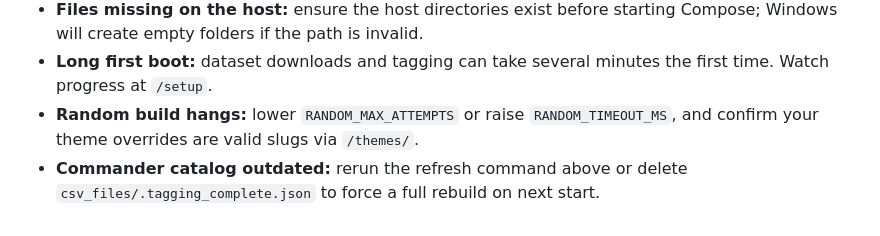
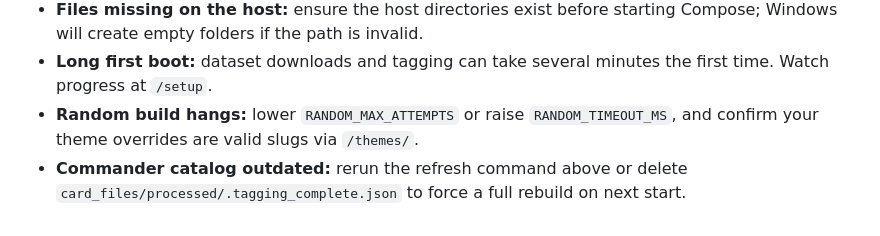
Before and after one commit to mwisnowski/mtg_python_deckbuilder, a Markdown page: DOCKER.md, the part around the change. Rendered like a GitHub page.

```diff
--- a/DOCKER.md
+++ b/DOCKER.md
@@ -398,4 +398,4 @@ Use the `--compat-snapshot` or other script arguments as needed.
 - **Files missing on the host:** ensure the host directories exist before starting Compose; Windows will create empty folders if the path is invalid.
 - **Long first boot:** dataset downloads and tagging can take several minutes the first time. Watch progress at `/setup`.
 - **Random build hangs:** lower `RANDOM_MAX_ATTEMPTS` or raise `RANDOM_TIMEOUT_MS`, and confirm your theme overrides are valid slugs via `/themes/`.
-- **Commander catalog outdated:** rerun the refresh command above or delete `csv_files/.tagging_complete.json` to force a full rebuild on next start.
+- **Commander catalog outdated:** rerun the refresh command above or delete `card_files/processed/.tagging_complete.json` to force a full rebuild on next start.
```
Also changed, not shown: CHANGELOG.md (+1 -1 lines), README.md (+1 -1 lines).
